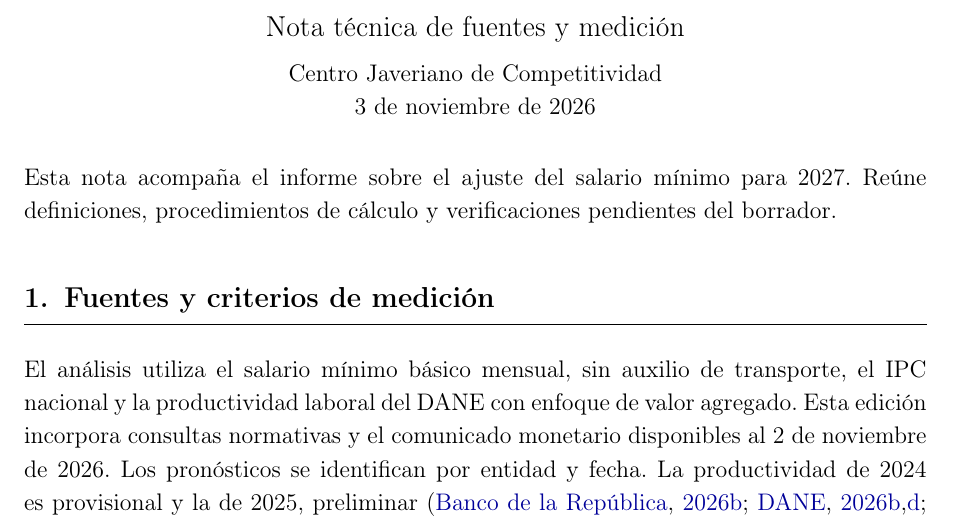
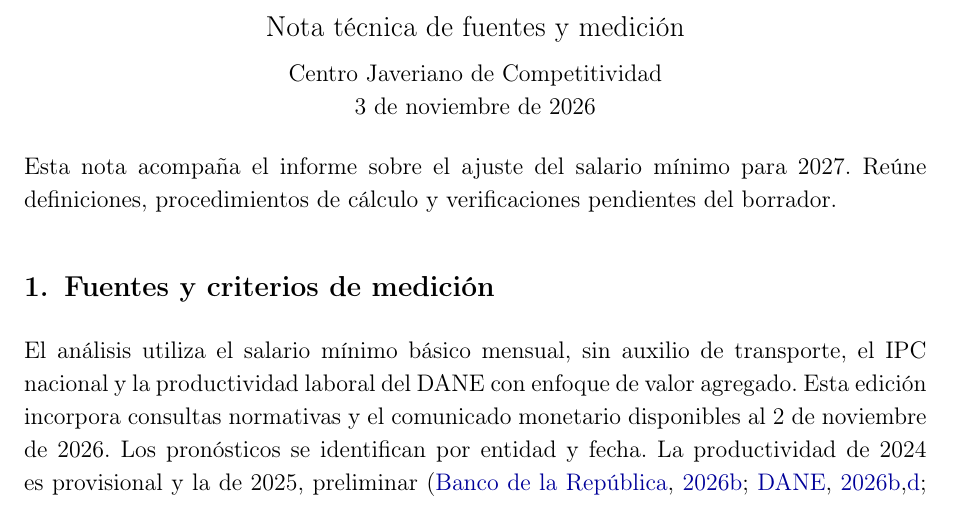
Before and after one commit to oliverpardo1979/Informe-CJC-SM, a LaTeX document (nota_tecnica.tex, which reads Paper/configuracion.tex): part of page 1 of 7, cut so that both start at the same text. Compiled offline with pdfLaTeX.

Commit message:
Quita la línea bajo los títulos de sección

```diff
--- a/Paper/configuracion.tex
+++ b/Paper/configuracion.tex
@@ -24,7 +24,6 @@
 \widowpenalty=10000
 \AddToHook{cmd/section/before}{\Needspace{6\baselineskip}}
 \titleformat{\section}{\large\bfseries}{\thesection.}{0.5em}{}
-  [\vspace{2pt}\hrule\vspace{4pt}]
 \titlespacing{\section}{0pt}{18pt}{8pt}
 \titleformat{\subsection}{\normalsize\bfseries}{\thesubsection.}{0.5em}{}
 \titlespacing{\subsection}{0pt}{16pt}{8pt}
```
Also changed, not shown: main.pdf, nota_tecnica.pdf.
